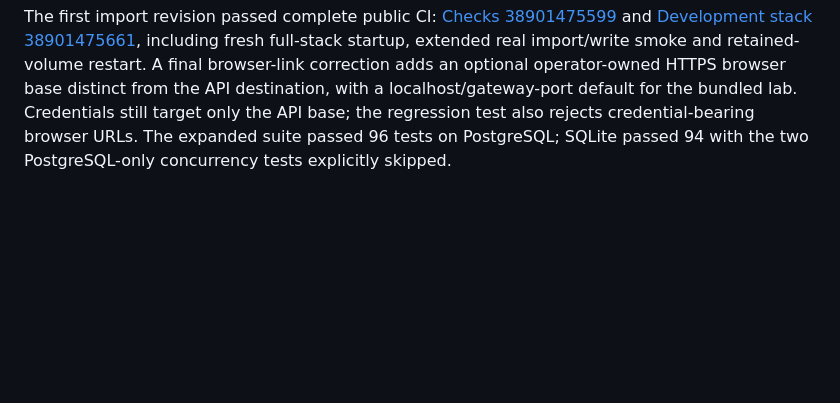
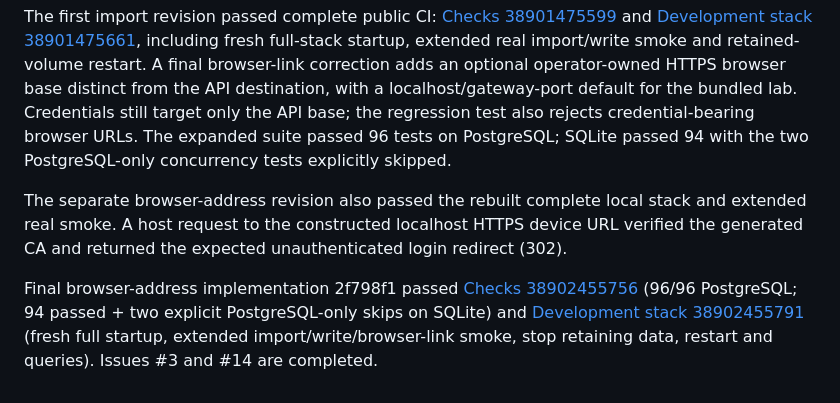
Before and after one commit to rommelfs/bearings, a Markdown page: docs/validation.md, the part around the change. GitHub-like rendering; blank space fills up the shorter version.

Commit message:
Record completed NetBox import validation and backlog

```diff
--- a/docs/validation.md
+++ b/docs/validation.md
@@ -64,3 +64,7 @@ Contract coverage adds repeated/multi-instance identity, complete pagination, la
 A separate real HTTP workflow verified company-admin login, the read-only workspace's CSRF-protected Refresh inventory request, consumption by the running periodic worker, and the fresh paginated inventory API containing all four kinds and constructed source links. Repeating the real `sync_netbox --all` command imported two sources without new identities or deletion; the smoke probe remained a retained missing record.
 
 The first import revision passed complete public CI: [Checks 38901475599](https://github.com/rommelfs/bearings/actions/runs/38901475599) and [Development stack 38901475661](https://github.com/rommelfs/bearings/actions/runs/38901475661), including fresh full-stack startup, extended real import/write smoke and retained-volume restart. A final browser-link correction adds an optional operator-owned HTTPS browser base distinct from the API destination, with a localhost/gateway-port default for the bundled lab. Credentials still target only the API base; the regression test also rejects credential-bearing browser URLs. The expanded suite passed 96 tests on PostgreSQL; SQLite passed 94 with the two PostgreSQL-only concurrency tests explicitly skipped.
+
+The separate browser-address revision also passed the rebuilt complete local stack and extended real smoke. A host request to the constructed localhost HTTPS device URL verified the generated CA and returned the expected unauthenticated login redirect (302).
+
+Final browser-address implementation 2f798f1 passed [Checks 38902455756](https://github.com/rommelfs/bearings/actions/runs/38902455756) (96/96 PostgreSQL; 94 passed + two explicit PostgreSQL-only skips on SQLite) and [Development stack 38902455791](https://github.com/rommelfs/bearings/actions/runs/38902455791) (fresh full startup, extended import/write/browser-link smoke, stop retaining data, restart and queries). Issues #3 and #14 are completed.
```
Also changed, not shown: docs/backlog.md (+2 -2 lines).
